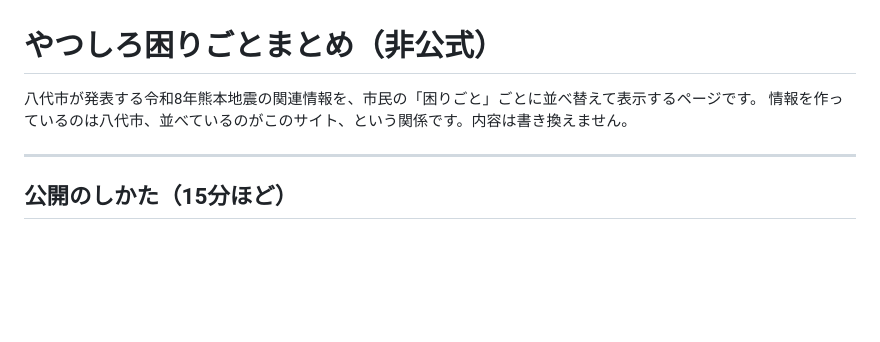
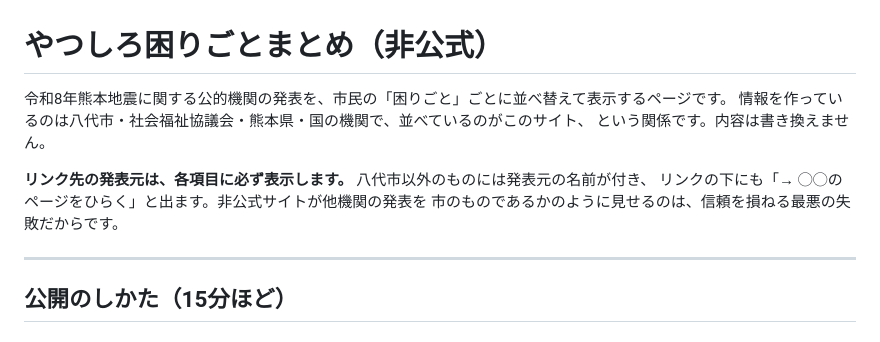
Before and after one commit to gogoroadste/yatsushiro-info, a Markdown page: README.md, the part around the change. Drawn GitHub-style; blank space fills up the shorter version.

Commit message:
publish site

```diff
--- a/README.md
+++ b/README.md
@@ -1,7 +1,12 @@
 # やつしろ困りごとまとめ（非公式）
 
-八代市が発表する令和8年熊本地震の関連情報を、市民の「困りごと」ごとに並べ替えて表示するページです。
-情報を作っているのは八代市、並べているのがこのサイト、という関係です。内容は書き換えません。
+令和8年熊本地震に関する公的機関の発表を、市民の「困りごと」ごとに並べ替えて表示するページです。
+情報を作っているのは八代市・社会福祉協議会・熊本県・国の機関で、並べているのがこのサイト、
+という関係です。内容は書き換えません。
+
+**リンク先の発表元は、各項目に必ず表示します。** 八代市以外のものには発表元の名前が付き、
+リンクの下にも「→ ◯◯のページをひらく」と出ます。非公式サイトが他機関の発表を
+市のものであるかのように見せるのは、信頼を損ねる最悪の失敗だからです。
 
 ---
 
```
